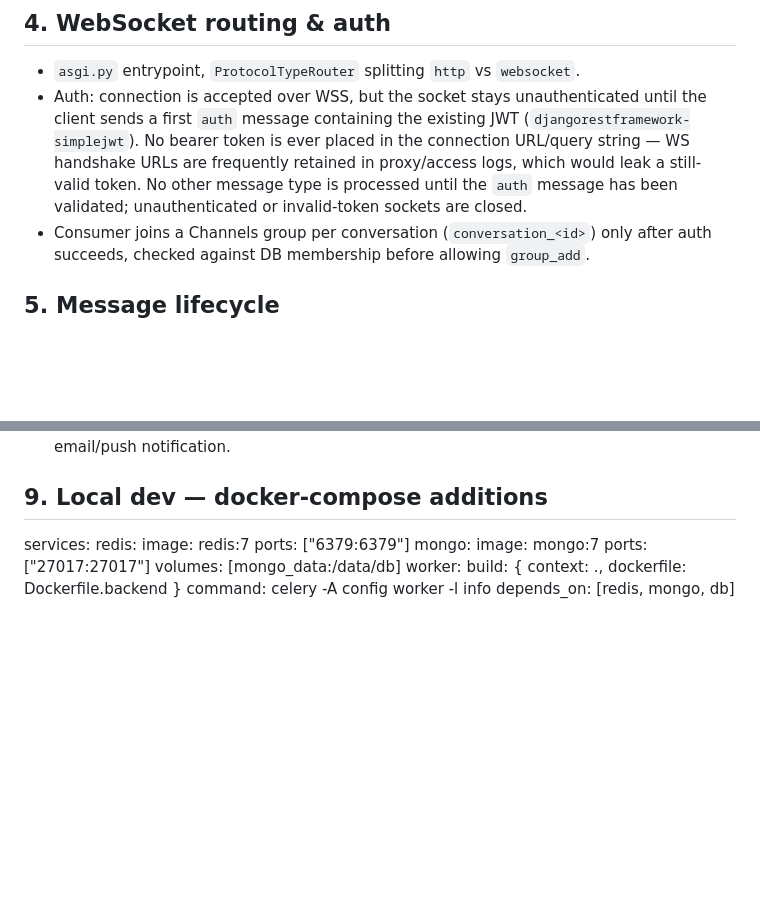
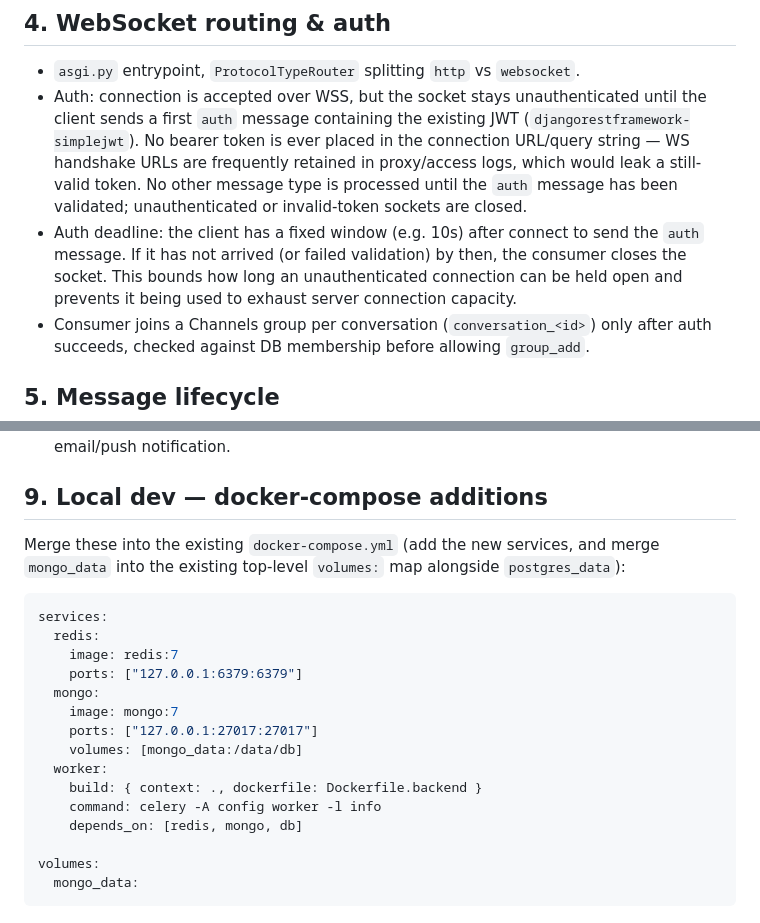
Before and after one commit to ITA-Dnipro/PL4851, a Markdown page: docs/architecture/messaging.md, 2 parts joined by grey strips. Rendered like a GitHub page; blank space fills up the shorter version.

Commit message:
fix doc coderabbit

````diff
--- a/docs/architecture/messaging.md
+++ b/docs/architecture/messaging.md
@@ -32,6 +32,11 @@
   proxy/access logs, which would leak a still-valid token. No other message
   type is processed until the `auth` message has been validated; unauthenticated
   or invalid-token sockets are closed.
+- Auth deadline: the client has a fixed window (e.g. 10s) after connect to
+  send the `auth` message. If it has not arrived (or failed validation) by
+  then, the consumer closes the socket. This bounds how long an
+  unauthenticated connection can be held open and prevents it being used to
+  exhaust server connection capacity.
 - Consumer joins a Channels group per conversation (`conversation_<id>`) only
   after auth succeeds, checked against DB membership before allowing `group_add`.
 
@@ -95,15 +100,25 @@
   Celery task sends email/push notification.
 
 ## 9. Local dev — docker-compose additions
+
+Merge these into the existing `docker-compose.yml` (add the new services, and
+merge `mongo_data` into the existing top-level `volumes:` map alongside
+`postgres_data`):
+
+```yaml
 services:
   redis:
     image: redis:7
-    ports: ["6379:6379"]
+    ports: ["127.0.0.1:6379:6379"]
   mongo:
     image: mongo:7
-    ports: ["27017:27017"]
+    ports: ["127.0.0.1:27017:27017"]
     volumes: [mongo_data:/data/db]
   worker:
     build: { context: ., dockerfile: Dockerfile.backend }
     command: celery -A config worker -l info
     depends_on: [redis, mongo, db]
+
+volumes:
+  mongo_data:
+```
````
